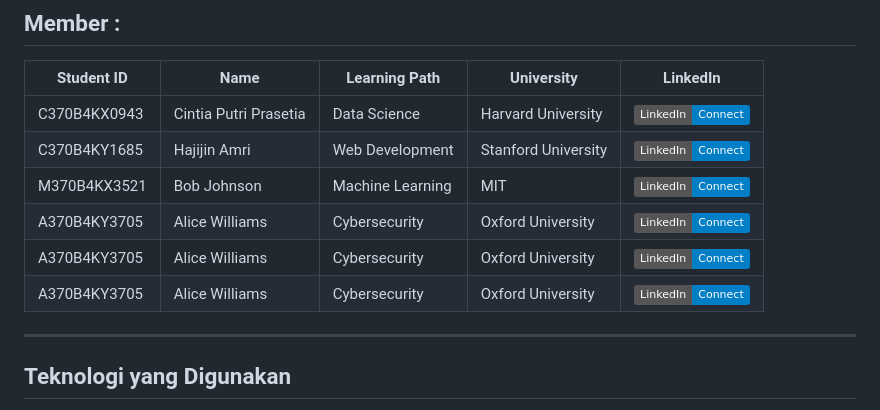
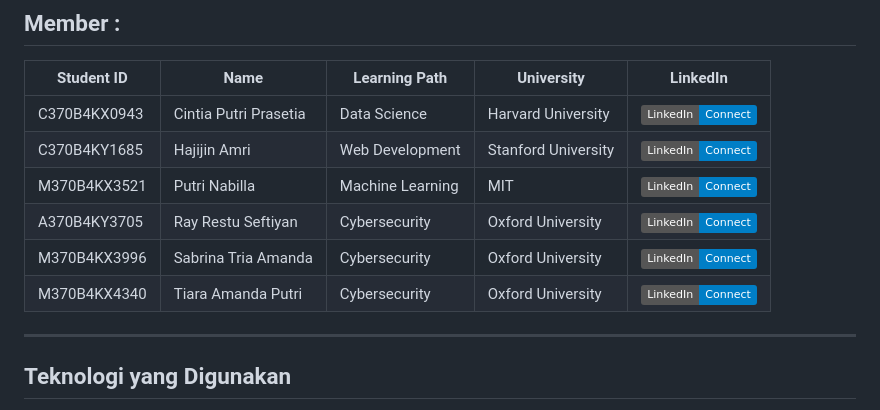
Before and after one commit to C242-PS458-ByeTrash/ByeTrash, a Markdown page: README.md, the part around the change. GitHub-like rendering; badges without logos.

```diff
--- a/README.md
+++ b/README.md
@@ -20,10 +20,10 @@
 |------------|-----------------|-----------------------|----------------------|--------------------------------------------------------------------------|
 |C370B4KX0943| Cintia Putri Prasetia | Data Science          | Harvard University   | [![LinkedIn](https://img.shields.io/badge/LinkedIn-Connect-blue?logo=linkedin)](https://linkedin.com/in/johndoe) |
 |C370B4KY1685| Hajijin Amri | Web Development       | Stanford University  | [![LinkedIn](https://img.shields.io/badge/LinkedIn-Connect-blue?logo=linkedin)](https://linkedin.com/in/janesmith) |
-|M370B4KX3521| Bob Johnson     | Machine Learning      | MIT                  | [![LinkedIn](https://img.shields.io/badge/LinkedIn-Connect-blue?logo=linkedin)](https://linkedin.com/in/bobjohnson) |
-|A370B4KY3705| Alice Williams  | Cybersecurity         | Oxford University    | [![LinkedIn](https://img.shields.io/badge/LinkedIn-Connect-blue?logo=linkedin)](https://linkedin.com/in/alicewilliams) |
-|A370B4KY3705| Alice Williams  | Cybersecurity         | Oxford University    | [![LinkedIn](https://img.shields.io/badge/LinkedIn-Connect-blue?logo=linkedin)](https://linkedin.com/in/alicewilliams) |
-|A370B4KY3705| Alice Williams  | Cybersecurity         | Oxford University    | [![LinkedIn](https://img.shields.io/badge/LinkedIn-Connect-blue?logo=linkedin)](https://linkedin.com/in/alicewilliams) |
+|M370B4KX3521|Putri Nabilla| Machine Learning      | MIT                  | [![LinkedIn](https://img.shields.io/badge/LinkedIn-Connect-blue?logo=linkedin)](https://linkedin.com/in/bobjohnson) |
+|A370B4KY3705|Ray Restu Seftiyan| Cybersecurity         | Oxford University    | [![LinkedIn](https://img.shields.io/badge/LinkedIn-Connect-blue?logo=linkedin)](https://linkedin.com/in/alicewilliams) |
+|M370B4KX3996|Sabrina Tria Amanda| Cybersecurity         | Oxford University    | [![LinkedIn](https://img.shields.io/badge/LinkedIn-Connect-blue?logo=linkedin)](https://linkedin.com/in/alicewilliams) |
+|M370B4KX4340| Tiara Amanda Putri | Cybersecurity         | Oxford University    | [![LinkedIn](https://img.shields.io/badge/LinkedIn-Connect-blue?logo=linkedin)](https://linkedin.com/in/alicewilliams) |
 
 ---
 
```
